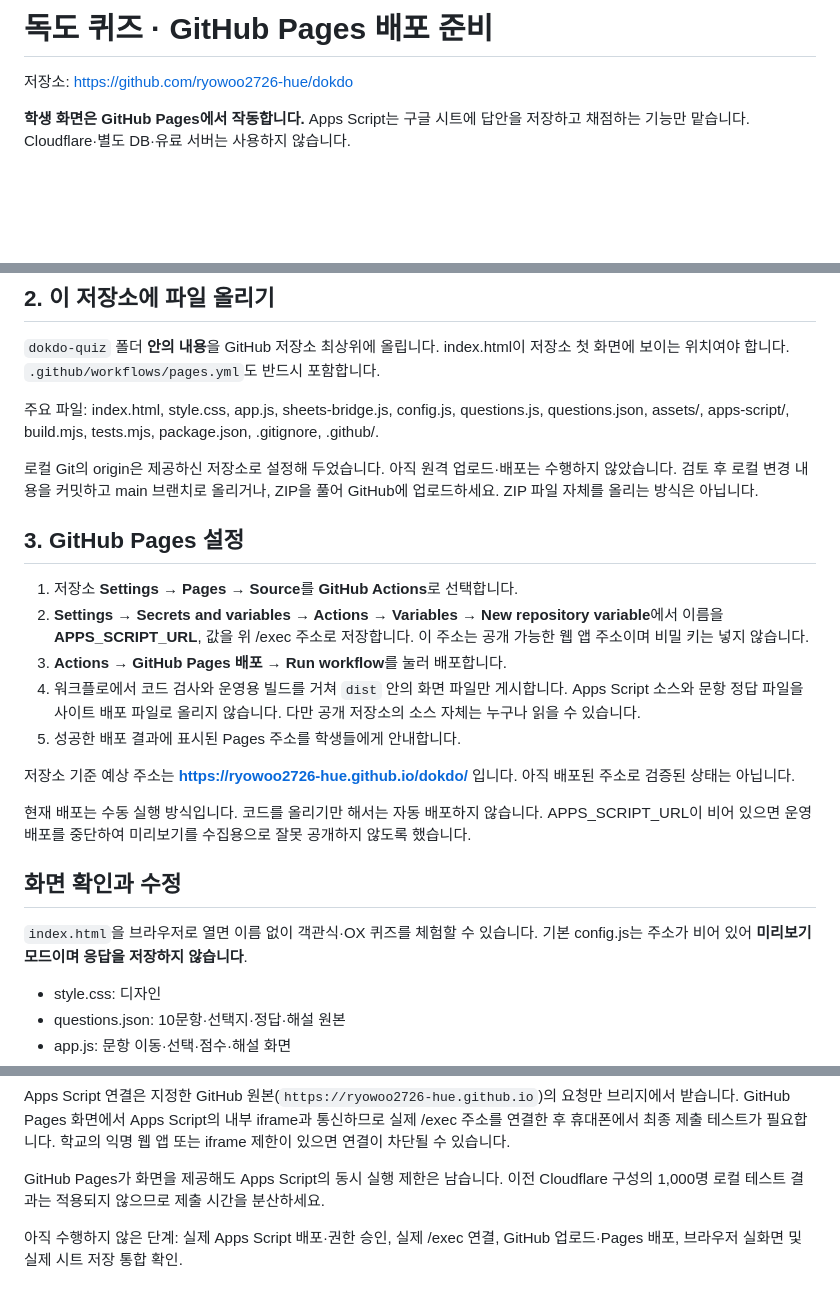
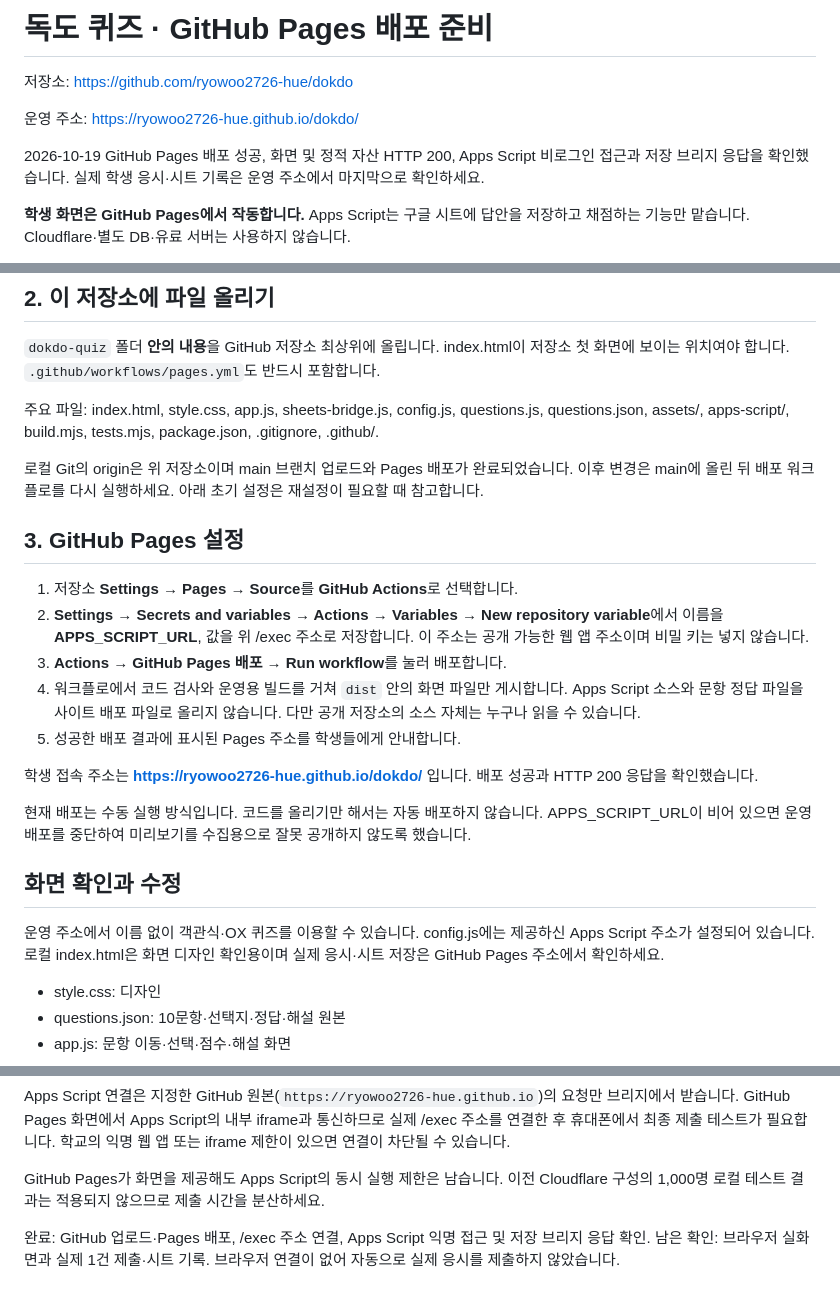
Before and after one commit to ryowoo2726-hue/dokdo, a Markdown page: README.md, 3 parts joined by grey strips. Rendered like a GitHub page; blank space fills up the shorter version.

Commit message:
Document live GitHub Pages deployment

```diff
--- a/README.md
+++ b/README.md
@@ -1,6 +1,10 @@
 # 독도 퀴즈 · GitHub Pages 배포 준비
 
 저장소: https://github.com/ryowoo2726-hue/dokdo
+
+운영 주소: https://ryowoo2726-hue.github.io/dokdo/
+
+2026-10-19 GitHub Pages 배포 성공, 화면 및 정적 자산 HTTP 200, Apps Script 비로그인 접근과 저장 브리지 응답을 확인했습니다. 실제 학생 응시·시트 기록은 운영 주소에서 마지막으로 확인하세요.
 
 **학생 화면은 GitHub Pages에서 작동합니다.** Apps Script는 구글 시트에 답안을 저장하고 채점하는 기능만 맡습니다. Cloudflare·별도 DB·유료 서버는 사용하지 않습니다.
 
@@ -23,7 +27,7 @@
 
 주요 파일: index.html, style.css, app.js, sheets-bridge.js, config.js, questions.js, questions.json, assets/, apps-script/, build.mjs, tests.mjs, package.json, .gitignore, .github/.
 
-로컬 Git의 origin은 제공하신 저장소로 설정해 두었습니다. 아직 원격 업로드·배포는 수행하지 않았습니다. 검토 후 로컬 변경 내용을 커밋하고 main 브랜치로 올리거나, ZIP을 풀어 GitHub에 업로드하세요. ZIP 파일 자체를 올리는 방식은 아닙니다.
+로컬 Git의 origin은 위 저장소이며 main 브랜치 업로드와 Pages 배포가 완료되었습니다. 이후 변경은 main에 올린 뒤 배포 워크플로를 다시 실행하세요. 아래 초기 설정은 재설정이 필요할 때 참고합니다.
 
 ## 3. GitHub Pages 설정
 
@@ -33,13 +37,13 @@
 4. 워크플로에서 코드 검사와 운영용 빌드를 거쳐 `dist` 안의 화면 파일만 게시합니다. Apps Script 소스와 문항 정답 파일을 사이트 배포 파일로 올리지 않습니다. 다만 공개 저장소의 소스 자체는 누구나 읽을 수 있습니다.
 5. 성공한 배포 결과에 표시된 Pages 주소를 학생들에게 안내합니다.
 
-저장소 기준 예상 주소는 **https://ryowoo2726-hue.github.io/dokdo/** 입니다. 아직 배포된 주소로 검증된 상태는 아닙니다.
+학생 접속 주소는 **https://ryowoo2726-hue.github.io/dokdo/** 입니다. 배포 성공과 HTTP 200 응답을 확인했습니다.
 
 현재 배포는 수동 실행 방식입니다. 코드를 올리기만 해서는 자동 배포하지 않습니다. APPS_SCRIPT_URL이 비어 있으면 운영 배포를 중단하여 미리보기를 수집용으로 잘못 공개하지 않도록 했습니다.
 
 ## 화면 확인과 수정
 
-`index.html`을 브라우저로 열면 이름 없이 객관식·OX 퀴즈를 체험할 수 있습니다. 기본 config.js는 주소가 비어 있어 **미리보기 모드이며 응답을 저장하지 않습니다**.
+운영 주소에서 이름 없이 객관식·OX 퀴즈를 이용할 수 있습니다. config.js에는 제공하신 Apps Script 주소가 설정되어 있습니다. 로컬 index.html은 화면 디자인 확인용이며 실제 응시·시트 저장은 GitHub Pages 주소에서 확인하세요.
 
 - style.css: 디자인
 - questions.json: 10문항·선택지·정답·해설 원본
@@ -67,4 +71,4 @@ Apps Script 연결은 지정한 GitHub 원본(`https://ryowoo2726-hue.github.io`
 
 GitHub Pages가 화면을 제공해도 Apps Script의 동시 실행 제한은 남습니다. 이전 Cloudflare 구성의 1,000명 로컬 테스트 결과는 적용되지 않으므로 제출 시간을 분산하세요.
 
-아직 수행하지 않은 단계: 실제 Apps Script 배포·권한 승인, 실제 /exec 연결, GitHub 업로드·Pages 배포, 브라우저 실화면 및 실제 시트 저장 통합 확인.
+완료: GitHub 업로드·Pages 배포, /exec 주소 연결, Apps Script 익명 접근 및 저장 브리지 응답 확인. 남은 확인: 브라우저 실화면과 실제 1건 제출·시트 기록. 브라우저 연결이 없어 자동으로 실제 응시를 제출하지 않았습니다.
```
